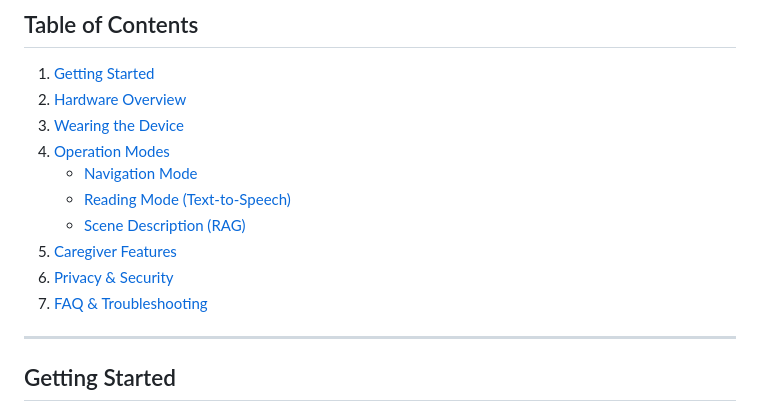
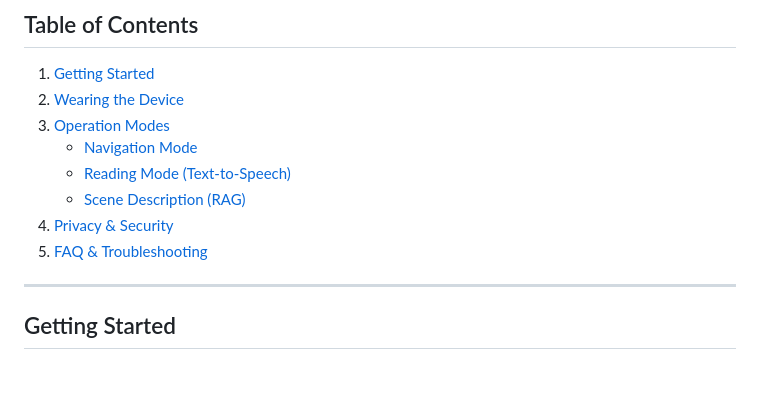
Before and after one commit to UC-CS-SeniorDesignProject/NorthStar, a Markdown page: User-Docs.md, the part around the change. Rendered like a GitHub page; blank space fills up the shorter version.

Commit message:
Reorganize Table of Contents in User-Docs.md

```diff
--- a/User-Docs.md
+++ b/User-Docs.md
@@ -6,15 +6,13 @@ This guide covers everything from setting up your device to using its advanced n
 ## Table of Contents
 
 1. [Getting Started](#getting-started)
-2. [Hardware Overview](#hardware-overview)
-3. [Wearing the Device](#wearing-the-device)
-4. [Operation Modes](#operation-modes)
+2. [Wearing the Device](#wearing-the-device)
+3. [Operation Modes](#operation-modes)
     * [Navigation Mode](#navigation-mode)
     * [Reading Mode (Text-to-Speech)](#reading-mode-text-to-speech)
     * [Scene Description (RAG)](#scene-description-rag)
-5. [Caregiver Features](#caregiver-features)
-6. [Privacy & Security](#privacy--security)
-7. [FAQ & Troubleshooting](#faq--troubleshooting)
+4. [Privacy & Security](#privacy--security)
+5. [FAQ & Troubleshooting](#faq--troubleshooting)
 
 ---
 
```
